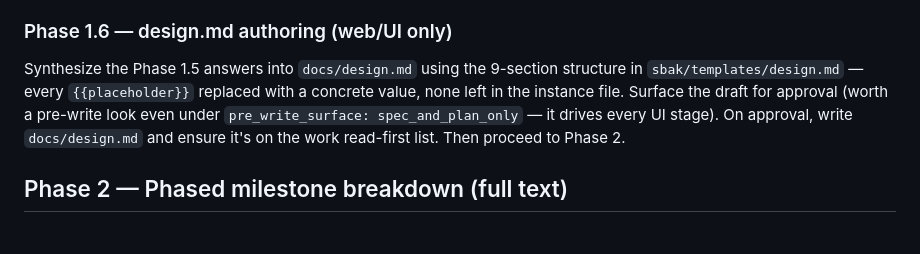
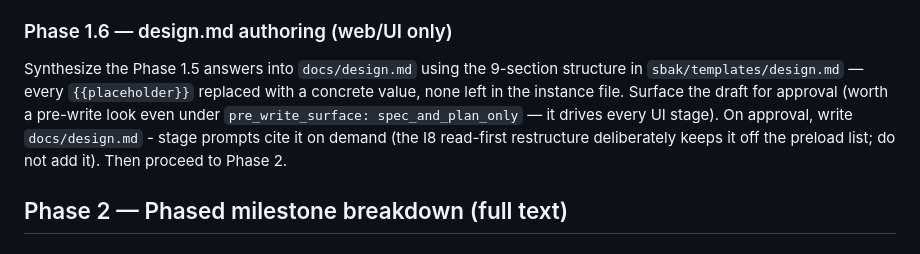
Before and after one commit to kknipe2k/Software-Build-Assurance-Kit, a Markdown page: sbak/bootstrap/PHASES.md, the part around the change. Rendered like a GitHub page.

Commit message:
PHASES.md 1.6: design.md stays off the read-first preload - stage prompts cite it on demand (the phase text contradicted the read-first list's own I8 cap ruling; the list was right)

```diff
--- a/sbak/bootstrap/PHASES.md
+++ b/sbak/bootstrap/PHASES.md
@@ -107,7 +107,7 @@ A web/UI build authors a design brief *before* any interface code, so the UI is
 
 ### Phase 1.6 — design.md authoring (web/UI only)
 
-Synthesize the Phase 1.5 answers into `docs/design.md` using the 9-section structure in `sbak/templates/design.md` — every `{{placeholder}}` replaced with a concrete value, none left in the instance file. Surface the draft for approval (worth a pre-write look even under `pre_write_surface: spec_and_plan_only` — it drives every UI stage). On approval, write `docs/design.md` and ensure it's on the work read-first list. Then proceed to Phase 2.
+Synthesize the Phase 1.5 answers into `docs/design.md` using the 9-section structure in `sbak/templates/design.md` — every `{{placeholder}}` replaced with a concrete value, none left in the instance file. Surface the draft for approval (worth a pre-write look even under `pre_write_surface: spec_and_plan_only` — it drives every UI stage). On approval, write `docs/design.md` - stage prompts cite it on demand (the I8 read-first restructure deliberately keeps it off the preload list; do not add it). Then proceed to Phase 2.
 
 ## Phase 2 — Phased milestone breakdown (full text)
 
```
